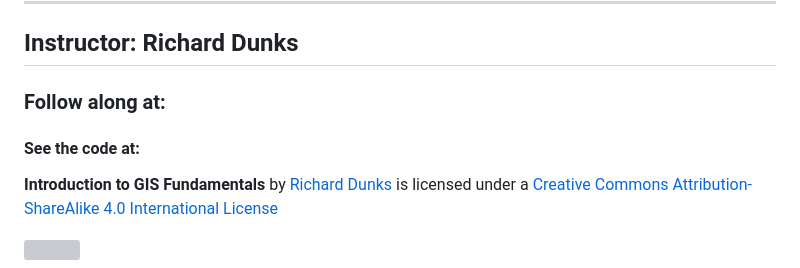
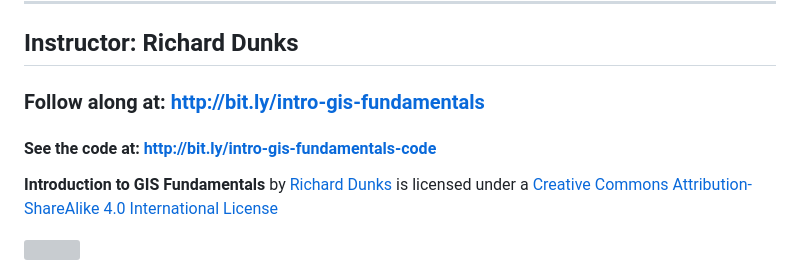
Before and after one commit to Datapolitan-Training/intro-gis-fundamentals, a Markdown page: content.md, the part around the change. GitHub-like rendering; grey boxes are pictures that could not be loaded.

Commit message:
updating bitlinks

```diff
--- a/content.md
+++ b/content.md
@@ -24,9 +24,9 @@ class: center,middle
 
 ## Instructor: Richard Dunks
 
-### Follow along at:
-
-#### See the code at:
+### Follow along at: http://bit.ly/intro-gis-fundamentals
+
+#### See the code at: http://bit.ly/intro-gis-fundamentals-code
 
 <p class="license-text"><strong><strong>Introduction to GIS Fundamentals</strong></strong> by <a xmlns:cc="http://creativecommons.org/ns#" href="http://www.datapolitan.com" property="cc:attributionName" rel="cc:attributionURL">Richard Dunks</a> is licensed under a <a rel="license" href="http://creativecommons.org/licenses/by-sa/4.0/">Creative Commons Attribution-ShareAlike 4.0 International License</a></p>
 
```
